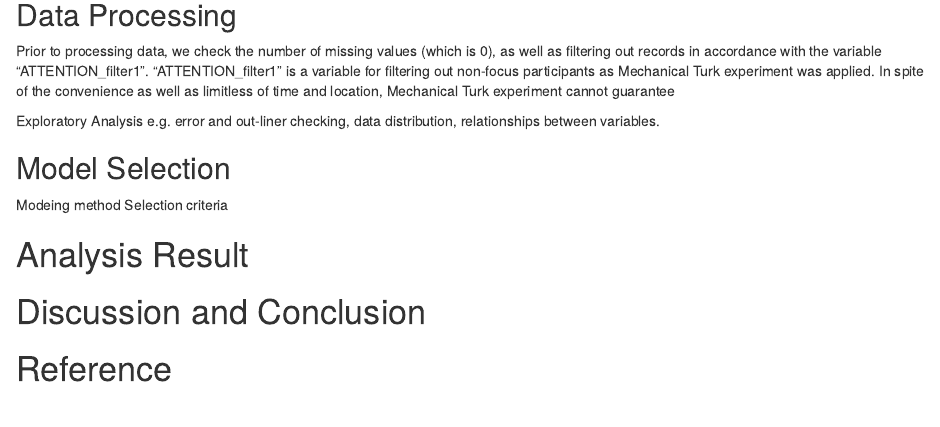
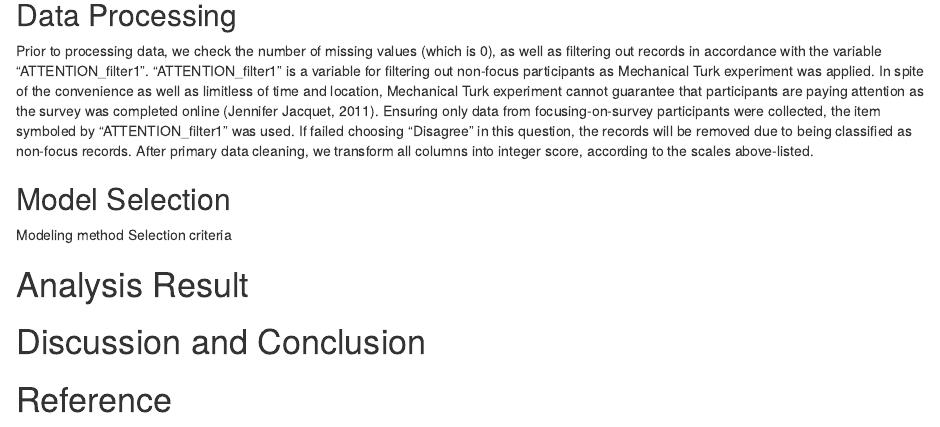
Before and after one commit to StevenKwok1984/StatProject_2020-21, an R Markdown document (Statistical Project_2640948k.Rmd): the page in a window 1100 px wide, from 1620 px down. Rendered offline with R 4.5, knitr and Pandoc, with nearby package versions; drawn as R Markdown's standard HTML page in place of the format the file asks for; code that draws random numbers runs with fixed seeds of ours.

Commit message:
Data Processing
Dealing with ordinal scale

```diff
--- a/Statistical Project_2640948k.Rmd
+++ b/Statistical Project_2640948k.Rmd
@@ -47,13 +47,10 @@ There are six variables (attitude_attitude1 to attitude_attitude6) measuring par
 
 ## Data Processing
 
-Prior to processing data, we check the number of missing values (which is `r sum(is.na(pok))`), as well as filtering out records in accordance with the variable "ATTENTION_filter1". "ATTENTION_filter1" is a variable for filtering out non-focus participants as Mechanical Turk experiment was applied. In spite of the convenience as well as limitless of time and location, Mechanical Turk experiment cannot guarantee
-
-Exploratory Analysis
-e.g. error and out-liner checking, data distribution, relationships between variables.
+Prior to processing data, we check the number of missing values (which is `r sum(is.na(pok))`), as well as filtering out records in accordance with the variable "ATTENTION_filter1". "ATTENTION_filter1" is a variable for filtering out non-focus participants as Mechanical Turk experiment was applied. In spite of the convenience as well as limitless of time and location, Mechanical Turk experiment cannot guarantee that participants are paying attention as the survey was completed online (Jennifer Jacquet, 2011). Ensuring only data from focusing-on-survey participants were collected, the item symboled by "ATTENTION_filter1"  was used. If failed choosing "Disagree" in this question, the records will be removed due to being classified as non-focus records. After primary data cleaning, we transform all columns into integer score, according to the scales above-listed.
 
 ## Model Selection
-Modeing method
+Modeling method
 Selection criteria
 
 
```
Also changed, not shown: 1 other file.
